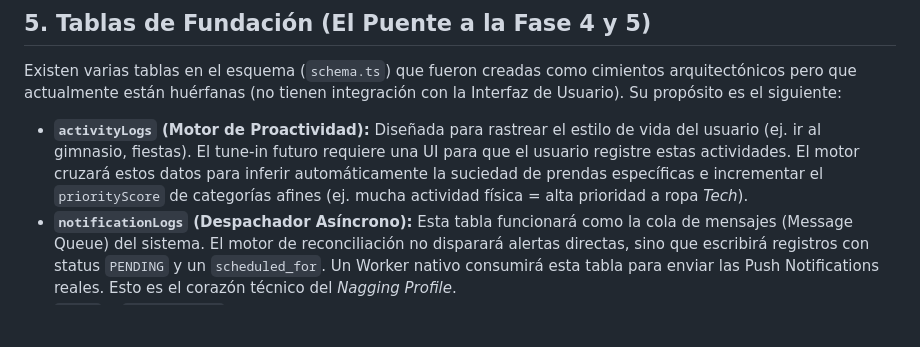
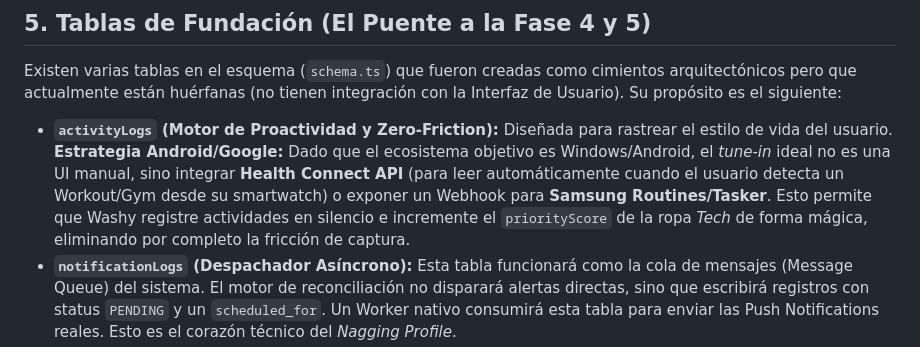
Before and after one commit to juanpagg15ug/washy, a Markdown page: docs/fase_2_tune_ins.md, the part around the change. GitHub-like rendering; blank space fills up the shorter version.

Commit message:
docs: added health connect and samsung routines vision to activity logs

```diff
--- a/docs/fase_2_tune_ins.md
+++ b/docs/fase_2_tune_ins.md
@@ -44,7 +44,7 @@ El usuario aún tiene que decidir qué lavar primero (Parálisis por Análisis /
 ## 5. Tablas de Fundación (El Puente a la Fase 4 y 5)
 Existen varias tablas en el esquema (`schema.ts`) que fueron creadas como cimientos arquitectónicos pero que actualmente están huérfanas (no tienen integración con la Interfaz de Usuario). Su propósito es el siguiente:
 
-*   **`activityLogs` (Motor de Proactividad):** Diseñada para rastrear el estilo de vida del usuario (ej. ir al gimnasio, fiestas). El tune-in futuro requiere una UI para que el usuario registre estas actividades. El motor cruzará estos datos para inferir automáticamente la suciedad de prendas específicas e incrementar el `priorityScore` de categorías afines (ej. mucha actividad física = alta prioridad a ropa *Tech*).
+*   **`activityLogs` (Motor de Proactividad y Zero-Friction):** Diseñada para rastrear el estilo de vida del usuario. **Estrategia Android/Google:** Dado que el ecosistema objetivo es Windows/Android, el *tune-in* ideal no es una UI manual, sino integrar **Health Connect API** (para leer automáticamente cuando el usuario detecta un Workout/Gym desde su smartwatch) o exponer un Webhook para **Samsung Routines/Tasker**. Esto permite que Washy registre actividades en silencio e incremente el `priorityScore` de la ropa *Tech* de forma mágica, eliminando por completo la fricción de captura.
 *   **`notificationLogs` (Despachador Asíncrono):** Esta tabla funcionará como la cola de mensajes (Message Queue) del sistema. El motor de reconciliación no disparará alertas directas, sino que escribirá registros con status `PENDING` y un `scheduled_for`. Un Worker nativo consumirá esta tabla para enviar las Push Notifications reales. Esto es el corazón técnico del *Nagging Profile*.
 *   **`users` y `userSettings` (Autenticación y Ajustes):** Actualmente la app opera en un modelo "Single Player Local". Al integrar autenticación (ej. Supabase Auth), se activarán estas tablas para permitir configuraciones globales (agresividad del sistema, tolerancias de días para el "Auto-Done") y habilitará el soporte para múltiples personas en el mismo hogar sin cruzar estados de lavado.
 
```
